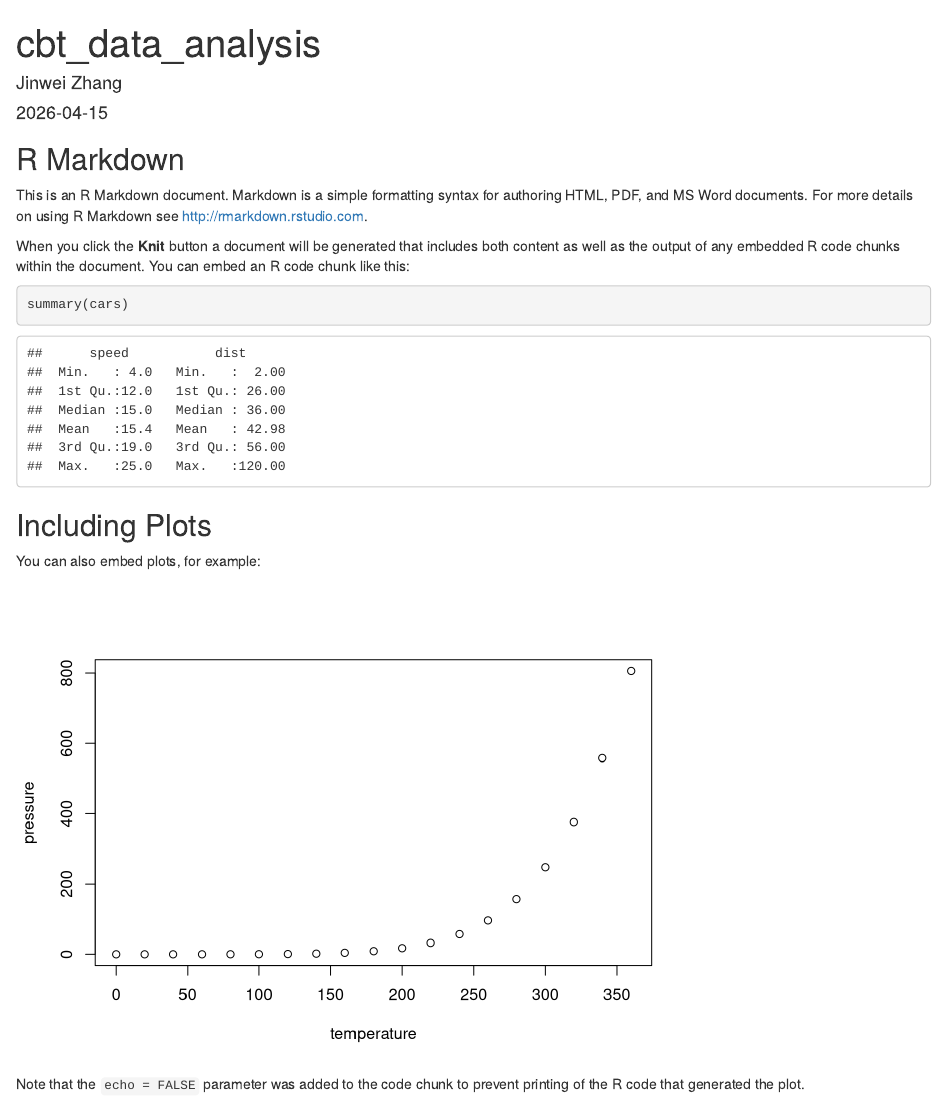
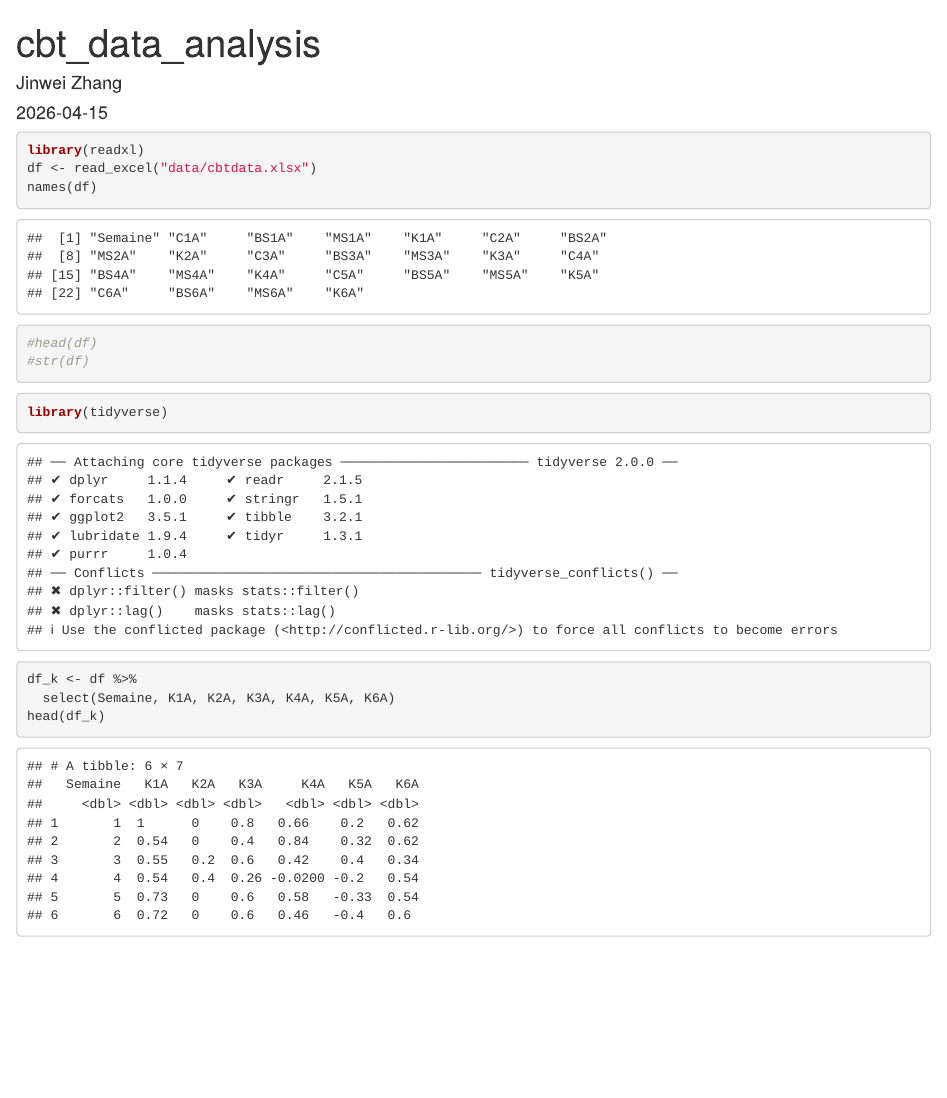
Before and after one commit to JINWEIZHANGG/cbt_data_analysis, an R Markdown document (main.Rmd): the page in a window 1100 px wide, from its top. Rendered offline with R 4.5, knitr and Pandoc, with nearby package versions.

Commit message:
load the xlsx file
load and remove the unnecessary columns. keep the K only

````diff
--- a/main.Rmd
+++ b/main.Rmd
@@ -5,26 +5,17 @@ date: "`r Sys.Date()`"
 output: html_document
 ---
 
-```{r setup, include=FALSE}
-knitr::opts_chunk$set(echo = TRUE)
+```{r load xlsx data}
+library(readxl)
+df <- read_excel("data/cbtdata.xlsx")
+names(df)
+#head(df)
+#str(df)
 ```
 
-## R Markdown
-
-This is an R Markdown document. Markdown is a simple formatting syntax for authoring HTML, PDF, and MS Word documents. For more details on using R Markdown see <http://rmarkdown.rstudio.com>.
-
-When you click the **Knit** button a document will be generated that includes both content as well as the output of any embedded R code chunks within the document. You can embed an R code chunk like this:
-
-```{r cars}
-summary(cars)
+```{r remove the unrelated columns, keep k only}
+library(tidyverse)
+df_k <- df %>%
+  select(Semaine, K1A, K2A, K3A, K4A, K5A, K6A)
+head(df_k)
 ```
-
-## Including Plots
-
-You can also embed plots, for example:
-
-```{r pressure, echo=FALSE}
-plot(pressure)
-```
-
-Note that the `echo = FALSE` parameter was added to the code chunk to prevent printing of the R code that generated the plot.
````
Also changed, not shown: data/cbtdata.xlsx (added), 1 other file.
